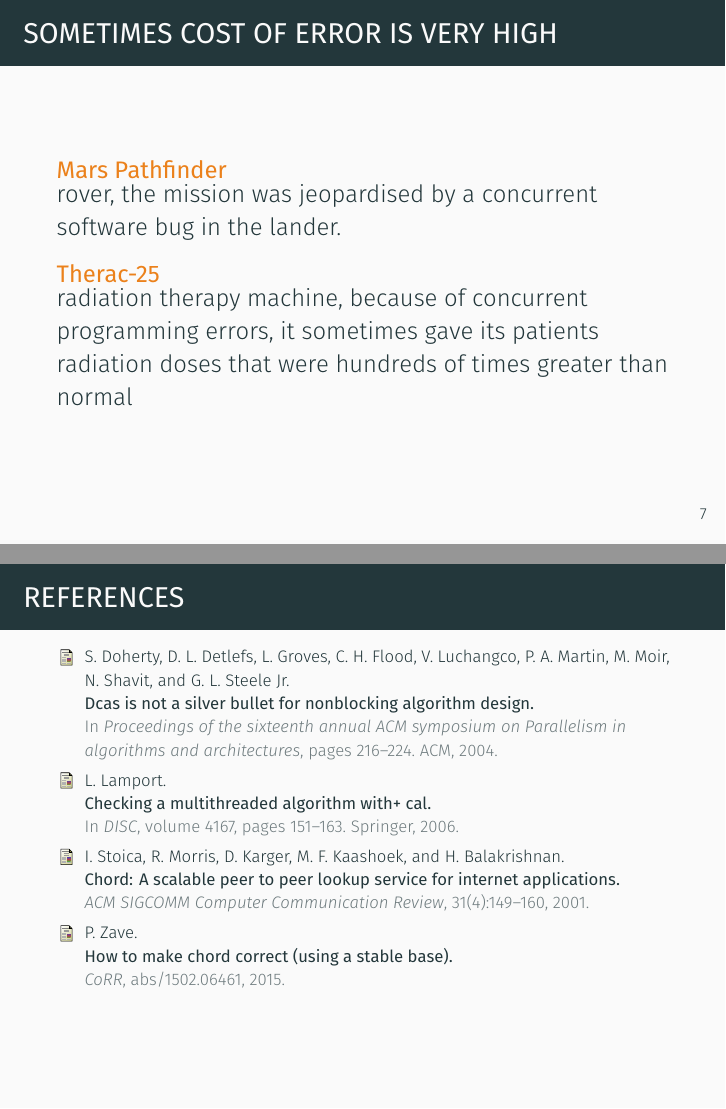
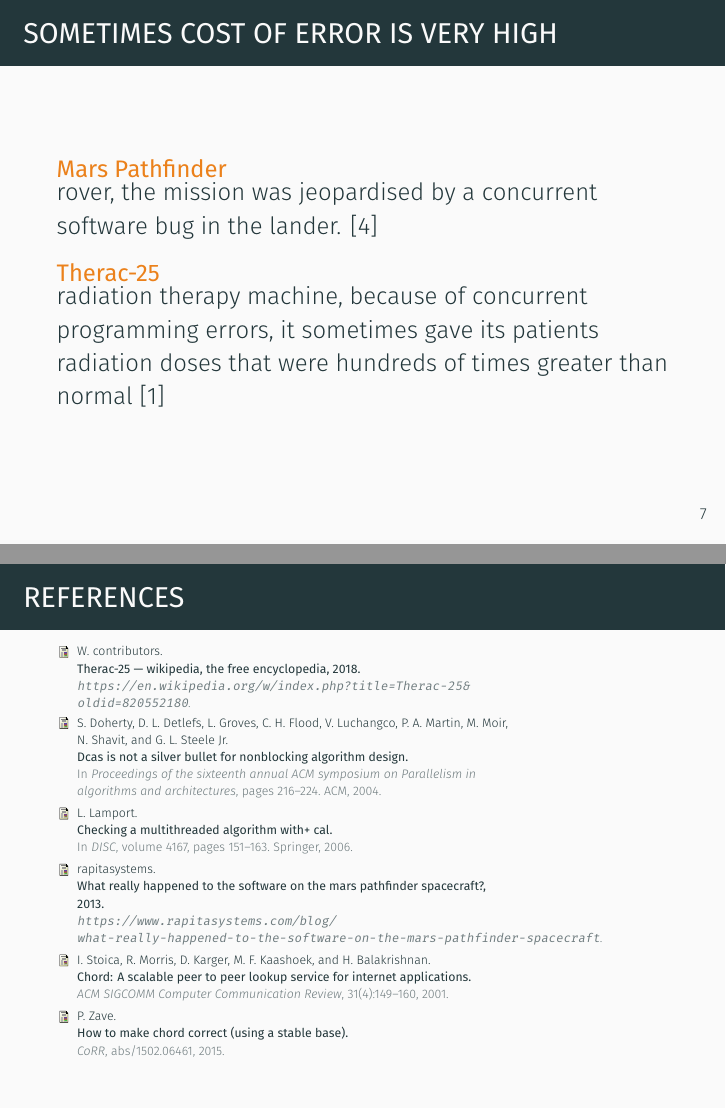
Before and after one commit to jettify/pyconua2018, LaTeX slides (slides.tex, which reads references.bib): pages 9 and 31 of 31, joined at a grey line. Compiled offline with XeLaTeX.

Commit message:
update references

```diff
--- a/references.bib
+++ b/references.bib
@@ -41,3 +41,9 @@
   year={2004},
   organization={ACM}
 }
+
+@online{Pathfinder2013,
+  author = {rapitasystems},
+  title = {What really happened to the software on the Mars Pathfinder spacecraft?},
+  year = 2013,
+  url = {https://www.rapitasystems.com/blog/what-really-happened-to-the-software-on-the-mars-pathfinder-spacecraft},
@@ -43,0 +55,5 @@
+  title = "Therac-25 --- Wikipedia{,} The Free Encyclopedia",
+  year = "2018",
+  url = "\url{https://en.wikipedia.org/w/index.php?title=Therac-25&oldid=820552180}",
+  note = "\url{https://en.wikipedia.org/w/index.php?title=Therac-25&oldid=820552180}",
+}
--- a/slides.tex
+++ b/slides.tex
@@ -11,6 +11,7 @@
 % \setbeamercolor{background canvas}{bg=white}
 \usepackage{appendixnumberbeamer}
 \usepackage{fancyvrb}
+\usepackage{url}
 
 % setup default font
 % \usefonttheme{serif} % default family is serif
@@ -106,12 +107,12 @@
   \begin{frame}{Sometimes cost of error is very high}
       \begin{alertblock}{Mars Pathfinder}
           rover, the mission was jeopardised by a concurrent
-          software bug in the lander.
+          software bug in the lander. \cite{Pathfinder2013}
       \end{alertblock}
       \begin{alertblock}{Therac-25}
           radiation therapy machine, because of concurrent
           programming errors, it sometimes gave its patients radiation doses
-          that were hundreds of times greater than normal
+          that were hundreds of times greater than normal \cite{wiki:therac}
       \end{alertblock}
   \end{frame}
 % --------------------------------------------------------------------------- %
```
Also changed, not shown: references.bib (21 more changed lines).
